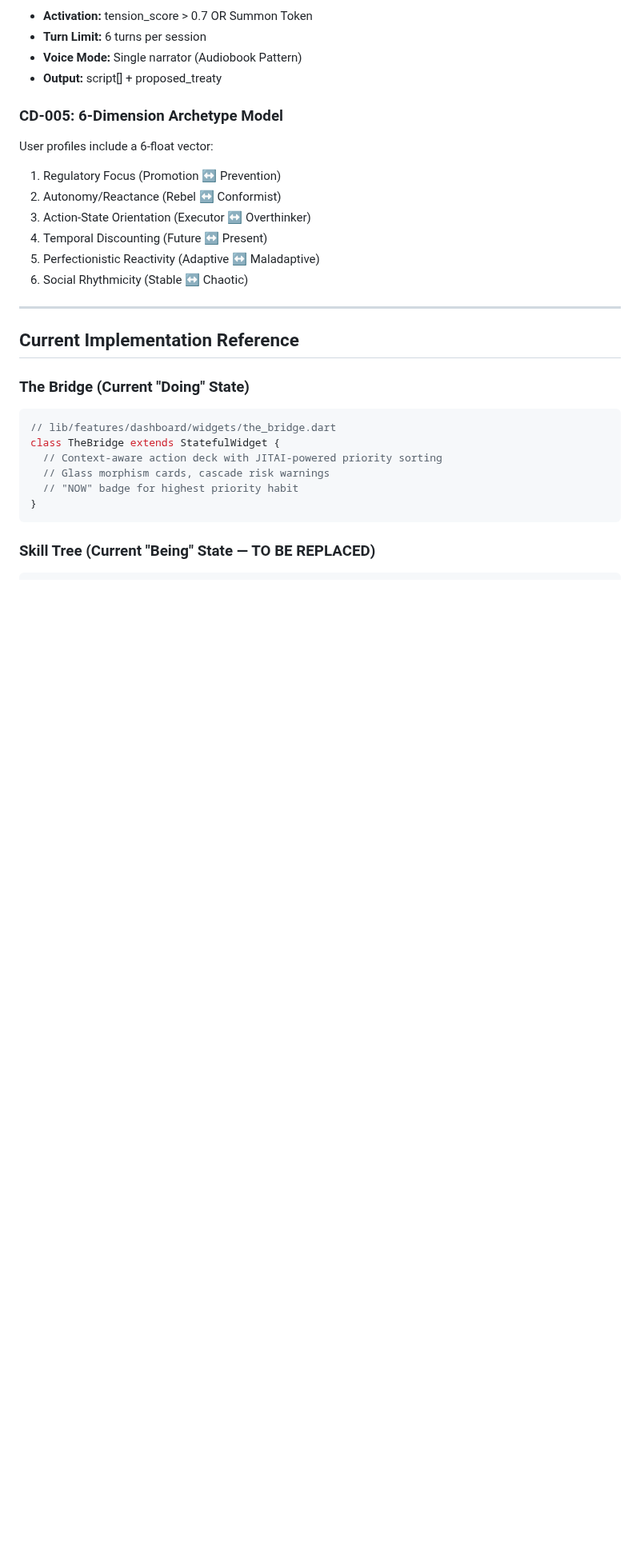
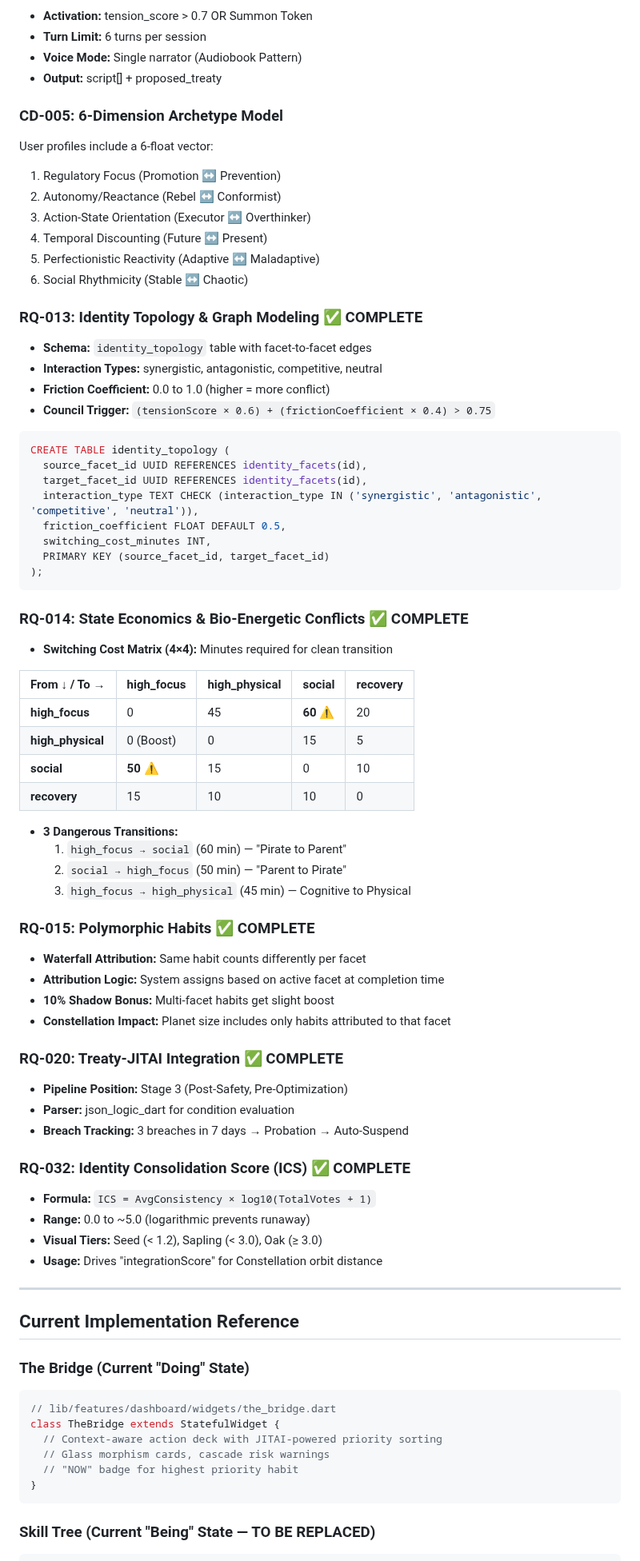
Before and after one commit to lenghurst/atomichabits, a Markdown page: docs/prompts/DEEP_THINK_PROMPT_PSYOS_UX_RQ017_RQ018.md, the part around one of its changes. Shown at 80% size. GitHub-like rendering; blank space fills up the shorter version.

````diff
--- a/docs/prompts/DEEP_THINK_PROMPT_PSYOS_UX_RQ017_RQ018.md
+++ b/docs/prompts/DEEP_THINK_PROMPT_PSYOS_UX_RQ017_RQ018.md
@@ -126,6 +126,55 @@ User profiles include a 6-float vector:
 4. Temporal Discounting (Future ↔ Present)
 5. Perfectionistic Reactivity (Adaptive ↔ Maladaptive)
 6. Social Rhythmicity (Stable ↔ Chaotic)
+
+### RQ-013: Identity Topology & Graph Modeling ✅ COMPLETE
+- **Schema:** `identity_topology` table with facet-to-facet edges
+- **Interaction Types:** synergistic, antagonistic, competitive, neutral
+- **Friction Coefficient:** 0.0 to 1.0 (higher = more conflict)
+- **Council Trigger:** `(tensionScore × 0.6) + (frictionCoefficient × 0.4) > 0.75`
+
+```sql
+CREATE TABLE identity_topology (
+  source_facet_id UUID REFERENCES identity_facets(id),
+  target_facet_id UUID REFERENCES identity_facets(id),
+  interaction_type TEXT CHECK (interaction_type IN ('synergistic', 'antagonistic', 'competitive', 'neutral')),
+  friction_coefficient FLOAT DEFAULT 0.5,
+  switching_cost_minutes INT,
+  PRIMARY KEY (source_facet_id, target_facet_id)
+);
+```
+
+### RQ-014: State Economics & Bio-Energetic Conflicts ✅ COMPLETE
+- **Switching Cost Matrix (4×4):** Minutes required for clean transition
+
+| From ↓ / To → | high_focus | high_physical | social | recovery |
+|---------------|------------|---------------|--------|----------|
+| **high_focus** | 0 | 45 | **60** ⚠️ | 20 |
+| **high_physical** | 0 (Boost) | 0 | 15 | 5 |
+| **social** | **50** ⚠️ | 15 | 0 | 10 |
+| **recovery** | 15 | 10 | 10 | 0 |
+
+- **3 Dangerous Transitions:**
+  1. `high_focus → social` (60 min) — "Pirate to Parent"
+  2. `social → high_focus` (50 min) — "Parent to Pirate"
+  3. `high_focus → high_physical` (45 min) — Cognitive to Physical
+
+### RQ-015: Polymorphic Habits ✅ COMPLETE
+- **Waterfall Attribution:** Same habit counts differently per facet
+- **Attribution Logic:** System assigns based on active facet at completion time
+- **10% Shadow Bonus:** Multi-facet habits get slight boost
+- **Constellation Impact:** Planet size includes only habits attributed to that facet
+
+### RQ-020: Treaty-JITAI Integration ✅ COMPLETE
+- **Pipeline Position:** Stage 3 (Post-Safety, Pre-Optimization)
+- **Parser:** json_logic_dart for condition evaluation
+- **Breach Tracking:** 3 breaches in 7 days → Probation → Auto-Suspend
+
+### RQ-032: Identity Consolidation Score (ICS) ✅ COMPLETE
+- **Formula:** `ICS = AvgConsistency × log10(TotalVotes + 1)`
+- **Range:** 0.0 to ~5.0 (logarithmic prevents runaway)
+- **Visual Tiers:** Seed (< 1.2), Sapling (< 3.0), Oak (≥ 3.0)
+- **Usage:** Drives "integrationScore" for Constellation orbit distance
 
 ---
 
````
Also changed, not shown: other parts of docs/prompts/DEEP_THINK_PROMPT_PSYOS_UX_RQ017_RQ018.md (+3 -1 lines), docs/analysis/DEEP_THINK_PROMPT_CRITIQUE_RQ017_RQ018.md (added, +256 -0 lines).
